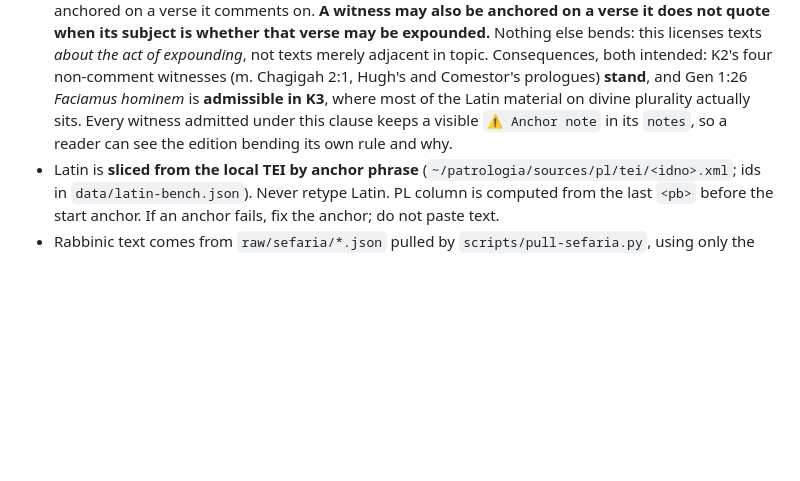
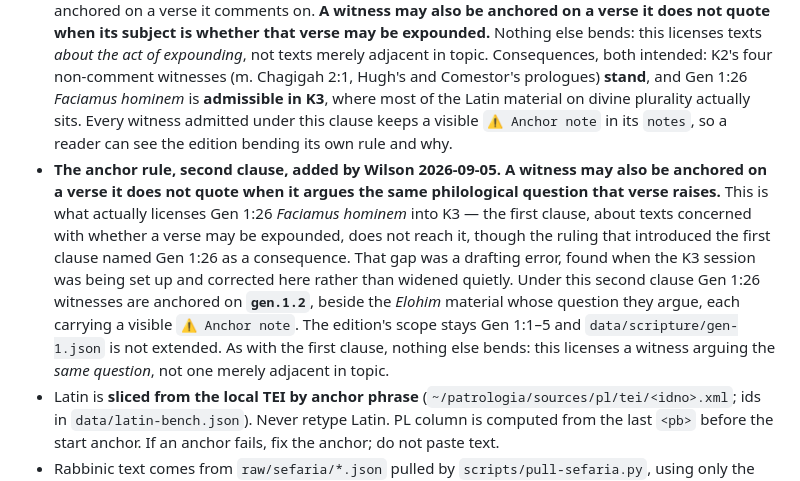
Before and after one commit to wilsonpruitt/bereshit, a Markdown page: PHASES.md, the part around the change. Drawn GitHub-style; blank space fills up the shorter version.

```diff
--- a/PHASES.md
+++ b/PHASES.md
@@ -22,6 +22,16 @@ State when written: `~/bereshit` scaffolded (no git yet). K7 `ruach-hovering` bu
   Gen 1:26 *Faciamus hominem* is **admissible in K3**, where most of the Latin material on divine
   plurality actually sits. Every witness admitted under this clause keeps a visible `⚠ Anchor note`
   in its `notes`, so a reader can see the edition bending its own rule and why.
+- **The anchor rule, second clause, added by Wilson 2026-09-05.** **A witness may also be anchored
+  on a verse it does not quote when it argues the same philological question that verse raises.**
+  This is what actually licenses Gen 1:26 *Faciamus hominem* into K3 — the first clause, about
+  texts concerned with whether a verse may be expounded, does not reach it, though the ruling that
+  introduced the first clause named Gen 1:26 as a consequence. That gap was a drafting error, found
+  when the K3 session was being set up and corrected here rather than widened quietly. Under this
+  second clause Gen 1:26 witnesses are anchored on **`gen.1.2`**, beside the *Elohim* material whose
+  question they argue, each carrying a visible `⚠ Anchor note`. The edition's scope stays Gen 1:1–5
+  and `data/scripture/gen-1.json` is not extended. As with the first clause, nothing else bends:
+  this licenses a witness arguing the *same question*, not one merely adjacent in topic.
 - Latin is **sliced from the local TEI by anchor phrase** (`~/patrologia/sources/pl/tei/<idno>.xml`; ids in `data/latin-bench.json`). Never retype Latin. PL column is computed from the last `<pb>` before the start anchor. If an anchor fails, fix the anchor; do not paste text.
 - Rabbinic text comes from `raw/sefaria/*.json` pulled by `scripts/pull-sefaria.py`, using only the versions pinned there (Wikisource Bavli CC BY-SA; Sefaria Midrash Rabbah 2022 CC BY; Silbermann Rashi PD; Etheridge PD; Guggenheimer Yerushalmi CC BY; Berman Tanchuma CC BY). Davidson/Steinsaltz is never embedded.
 - Edges need `evidence` quoting the words that prove the dependency. A shared image without a citation is `parallel`. Direction later → earlier except `transmits`. When a witness names its source (`HIERON.`, `AUG.`), that is `cites`; verbatim reuse without a name is `echoes`.
```
Also changed, not shown: notes/NEXT-SESSION-k3-gen-1-26.md (+17 -27 lines).
